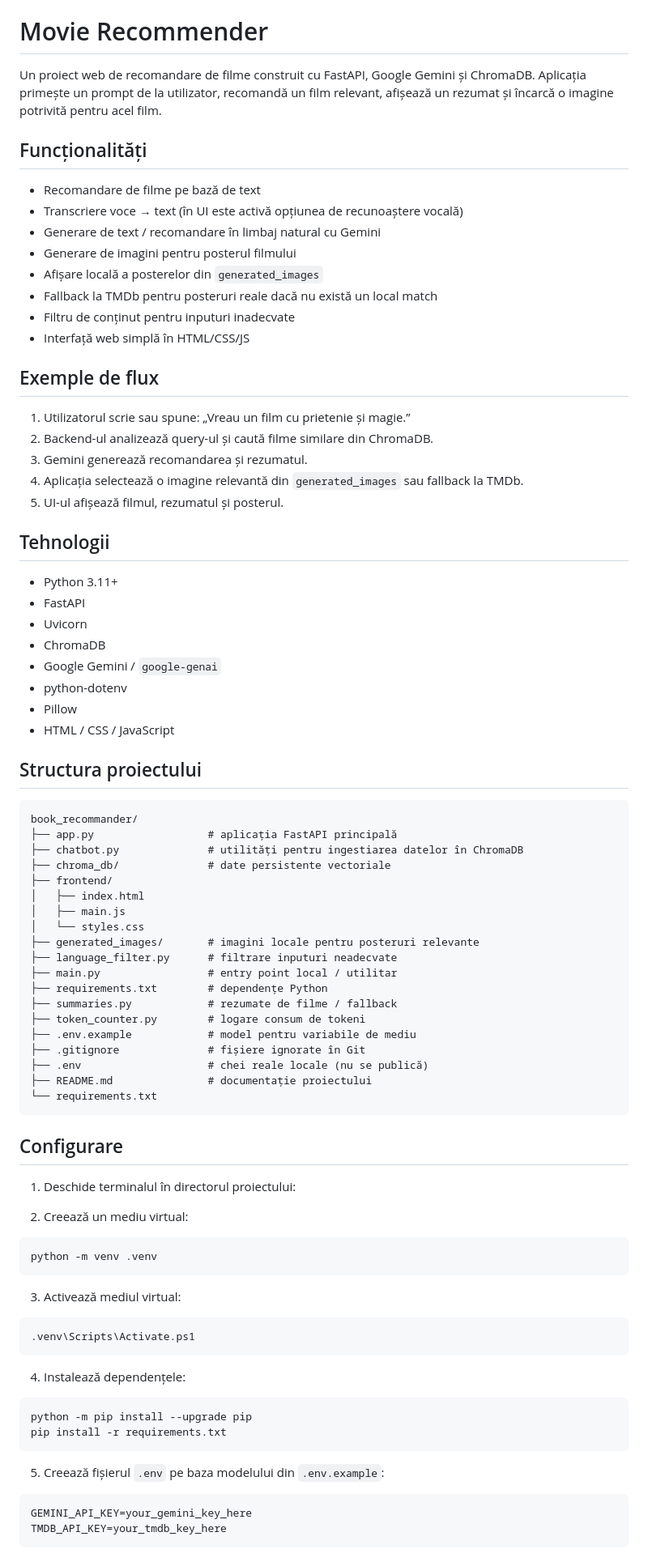
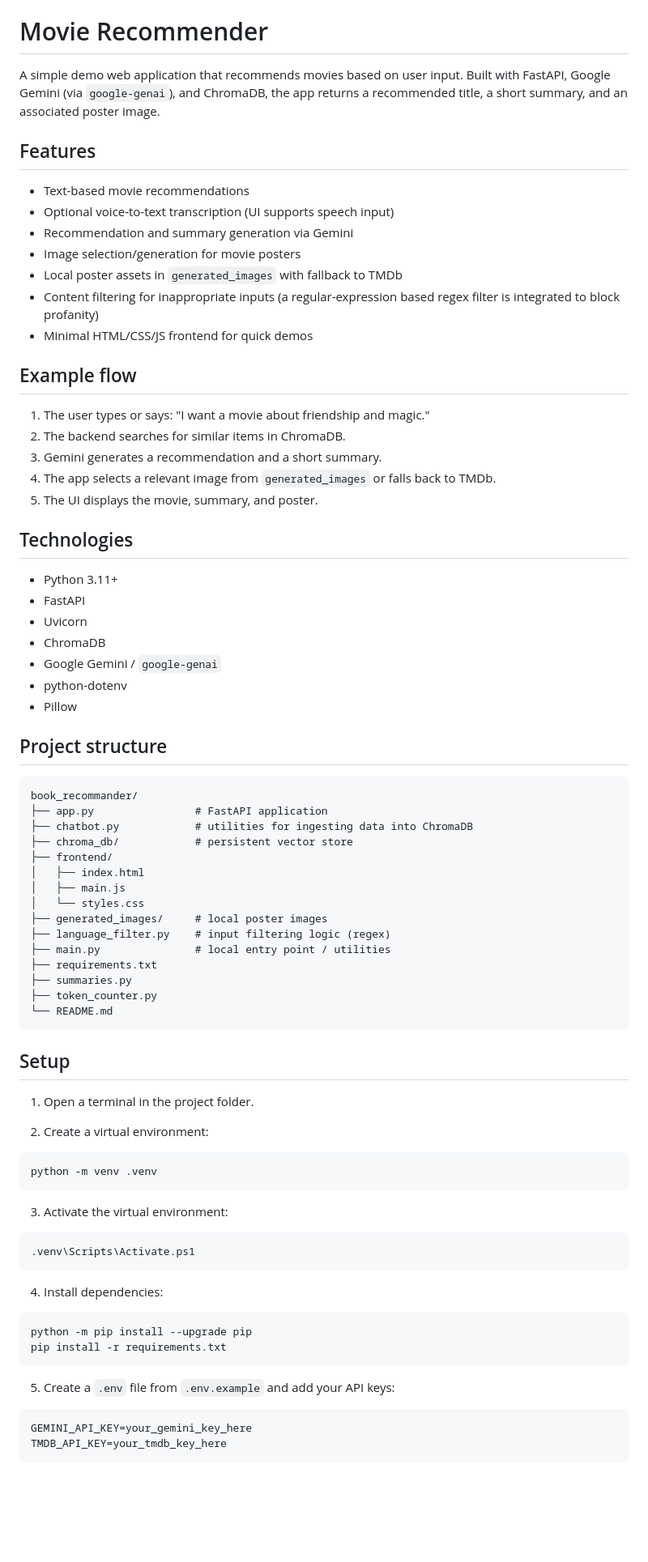
Before and after one commit to Gabrielacnd/Smart-Movie-Recommender, a Markdown page: README.md, the part around one of its changes. Shown at 81% size. GitHub-like rendering; blank space fills up the shorter version.

Commit message:
new  READMEs

````diff
--- a/README.md
+++ b/README.md
@@ -152,27 +1,26 @@
 # Movie Recommender
 
-Un proiect web de recomandare de filme construit cu FastAPI, Google Gemini și ChromaDB. Aplicația primește un prompt de la utilizator, recomandă un film relevant, afișează un rezumat și încarcă o imagine potrivită pentru acel film.
+A simple demo web application that recommends movies based on user input. Built with FastAPI, Google Gemini (via `google-genai`), and ChromaDB, the app returns a recommended title, a short summary, and an associated poster image.
 
-## Funcționalități
+## Features
 
-- Recomandare de filme pe bază de text
-- Transcriere voce → text (în UI este activă opțiunea de recunoaștere vocală)
-- Generare de text / recomandare în limbaj natural cu Gemini
-- Generare de imagini pentru posterul filmului
-- Afișare locală a posterelor din `generated_images`
-- Fallback la TMDb pentru posteruri reale dacă nu există un local match
-- Filtru de conținut pentru inputuri inadecvate
-- Interfață web simplă în HTML/CSS/JS
+- Text-based movie recommendations
+- Optional voice-to-text transcription (UI supports speech input)
+- Recommendation and summary generation via Gemini
+- Image selection/generation for movie posters
+- Local poster assets in `generated_images` with fallback to TMDb
+- Content filtering for inappropriate inputs (a regular-expression based regex filter is integrated to block profanity)
+- Minimal HTML/CSS/JS frontend for quick demos
 
-## Exemple de flux
+## Example flow
 
-1. Utilizatorul scrie sau spune: „Vreau un film cu prietenie și magie.”
-2. Backend-ul analizează query-ul și caută filme similare din ChromaDB.
-3. Gemini generează recomandarea și rezumatul.
-4. Aplicația selectează o imagine relevantă din `generated_images` sau fallback la TMDb.
-5. UI-ul afișează filmul, rezumatul și posterul.
+1. The user types or says: "I want a movie about friendship and magic."
+2. The backend searches for similar items in ChromaDB.
+3. Gemini generates a recommendation and a short summary.
+4. The app selects a relevant image from `generated_images` or falls back to TMDb.
+5. The UI displays the movie, summary, and poster.
 
-## Tehnologii
+## Technologies
 
 - Python 3.11+
 - FastAPI
@@ -181,57 +29,51 @@ Un proiect web de recomandare de filme construit cu FastAPI, Google Gemini și C
 - Google Gemini / `google-genai`
 - python-dotenv
 - Pillow
-- HTML / CSS / JavaScript
 
-## Structura proiectului
+## Project structure
 
 ```text
 book_recommander/
-├── app.py                  # aplicația FastAPI principală
-├── chatbot.py              # utilități pentru ingestiarea datelor în ChromaDB
-├── chroma_db/              # date persistente vectoriale
+├── app.py                # FastAPI application
+├── chatbot.py            # utilities for ingesting data into ChromaDB
+├── chroma_db/            # persistent vector store
 ├── frontend/
 │   ├── index.html
 │   ├── main.js
 │   └── styles.css
-├── generated_images/       # imagini locale pentru posteruri relevante
-├── language_filter.py      # filtrare inputuri neadecvate
-├── main.py                 # entry point local / utilitar
-├── requirements.txt        # dependențe Python
-├── summaries.py            # rezumate de filme / fallback
-├── token_counter.py        # logare consum de tokeni
-├── .env.example            # model pentru variabile de mediu
-├── .gitignore              # fișiere ignorate în Git
-├── .env                    # chei reale locale (nu se publică)
-├── README.md               # documentație proiectului
-└── requirements.txt
+├── generated_images/     # local poster images
+├── language_filter.py    # input filtering logic (regex)
+├── main.py               # local entry point / utilities
+├── requirements.txt
+├── summaries.py
+├── token_counter.py
+└── README.md
 ```
 
-## Configurare
+## Setup
 
-1. Deschide terminalul în directorul proiectului:
+1. Open a terminal in the project folder.
 
-
-2. Creează un mediu virtual:
+2. Create a virtual environment:
 
 ```powershell
 python -m venv .venv
 ```
 
-3. Activează mediul virtual:
+3. Activate the virtual environment:
 
 ```powershell
 .venv\Scripts\Activate.ps1
 ```
 
-4. Instalează dependențele:
+4. Install dependencies:
 
 ```powershell
 python -m pip install --upgrade pip
 pip install -r requirements.txt
 ```
 
-5. Creează fișierul `.env` pe baza modelului din `.env.example`:
+5. Create a `.env` file from `.env.example` and add your API keys:
 
 ```env
 GEMINI_API_KEY=your_gemini_key_here
````
Also changed, not shown: other parts of README.md (+13 -168 lines), book_recommander/README.md (added, +236 -0 lines).
